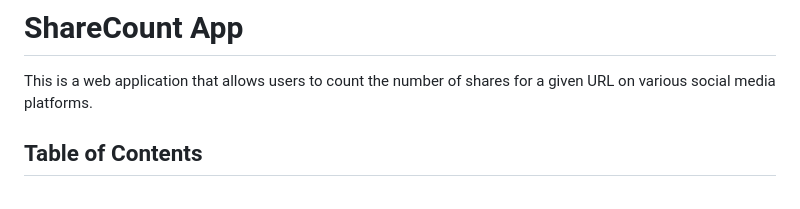
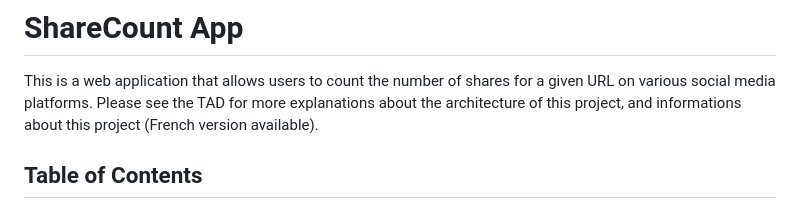
Before and after one commit to lightsrh/ShareCount, a Markdown page: README.md, the part around the change. GitHub-like rendering.

Commit message:
update readme, tad, tadFr

```diff
--- a/README.md
+++ b/README.md
@@ -1,6 +1,7 @@
 # ShareCount App
 
 This is a web application that allows users to count the number of shares for a given URL on various social media platforms.
+Please see the TAD for more explanations about the architecture of this project, and informations about this project (French version available).
 
 ## Table of Contents
 - [Prerequisites](#prerequisites)
```
Also changed, not shown: TAD-Fr.md (added, +89 -0 lines), TAD.md (added, +90 -0 lines).
